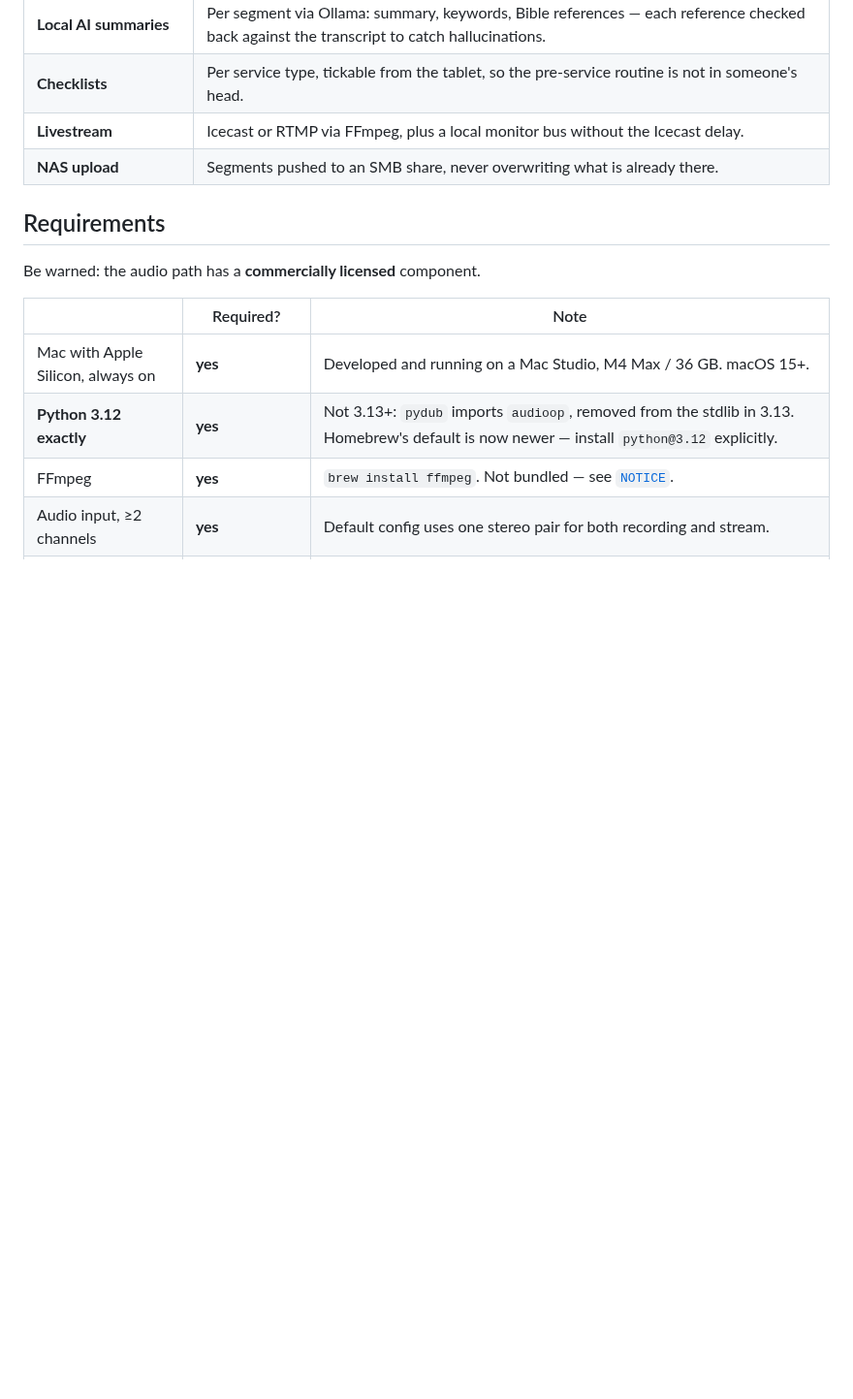
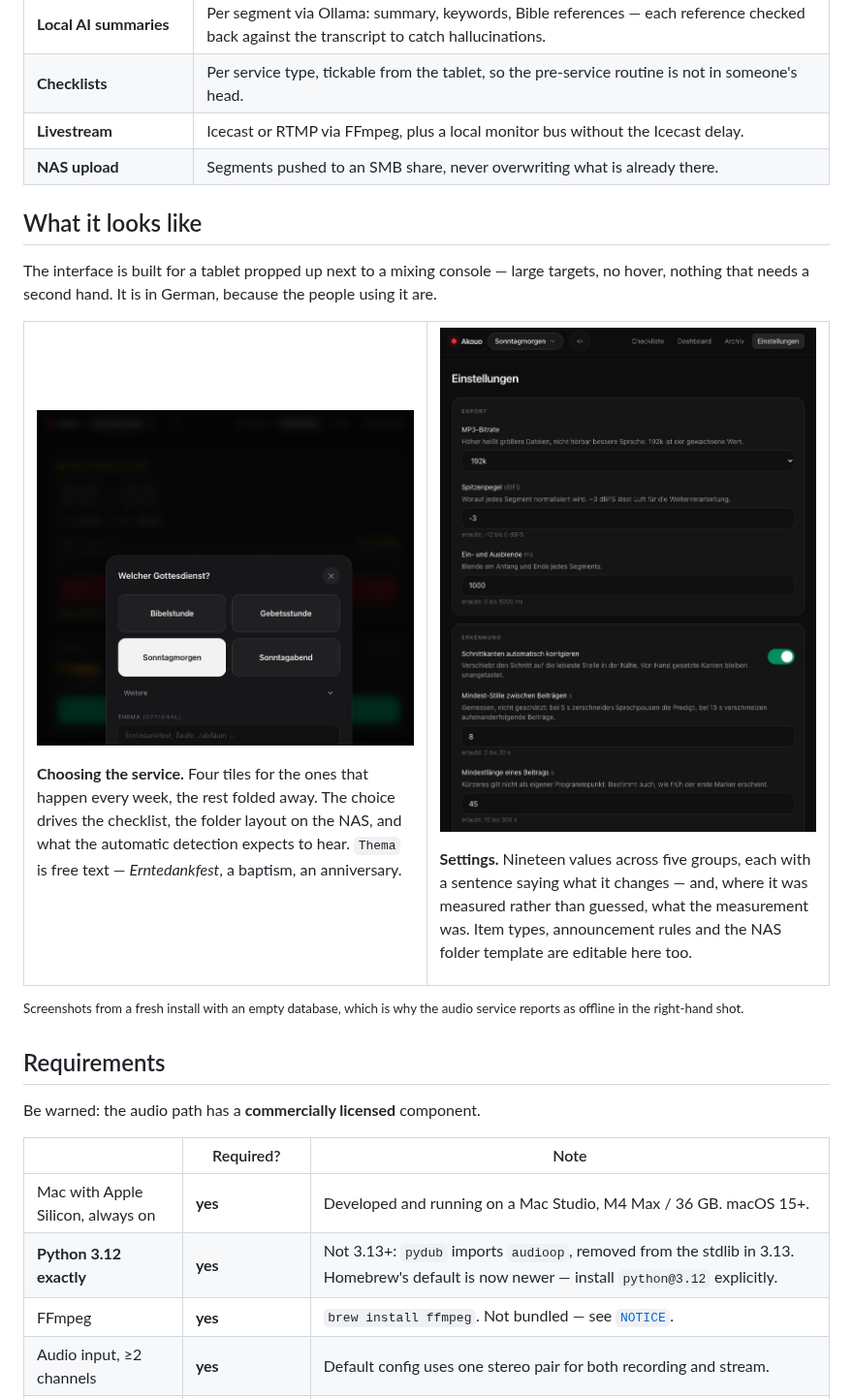
Before and after one commit to r1marcus/Akouo, a Markdown page: README.md, the part around one of its changes. Shown at 97% size. GitHub-like rendering; pictures changed too: docs/bilder/einstellungen.png (added), docs/bilder/gottesdienst-waehlen.png (added); blank space fills up the shorter version.

```diff
--- a/README.md
+++ b/README.md
@@ -72,6 +80,39 @@ And the honest operational caveats:
 | **Checklists** | Per service type, tickable from the tablet, so the pre-service routine is not in someone's head. |
 | **Livestream** | Icecast or RTMP via FFmpeg, plus a local monitor bus without the Icecast delay. |
 | **NAS upload** | Segments pushed to an SMB share, never overwriting what is already there. |
+
+## What it looks like
+
+The interface is built for a tablet propped up next to a mixing console — large targets, no
+hover, nothing that needs a second hand. It is in German, because the people using it are.
+
+<table>
+<tr>
+<td width="50%" valign="top">
+
+![Choosing the service: four large tiles for the regular services, the rest behind "Weitere",
+and an optional free-text theme](docs/bilder/gottesdienst-waehlen.png)
+
+**Choosing the service.** Four tiles for the ones that happen every week, the rest folded away.
+The choice drives the checklist, the folder layout on the NAS, and what the automatic detection
+expects to hear. `Thema` is free text — *Erntedankfest*, a baptism, an anniversary.
+
+</td>
+<td width="50%" valign="top">
+
+![The settings page: export, detection and cut-edge values, each with a sentence explaining what
+it does and what happens if you get it wrong](docs/bilder/einstellungen.png)
+
+**Settings.** Nineteen values across five groups, each with a sentence saying what it changes —
+and, where it was measured rather than guessed, what the measurement was. Item types,
+announcement rules and the NAS folder template are editable here too.
+
+</td>
+</tr>
+</table>
+
+<sup>Screenshots from a fresh install with an empty database, which is why the audio service
+reports as offline in the right-hand shot.</sup>
 
 ## Requirements
 
```
Also changed, not shown: other parts of README.md (+8 -0 lines), docs/bilder/dashboard.png (added), 4 other files.
